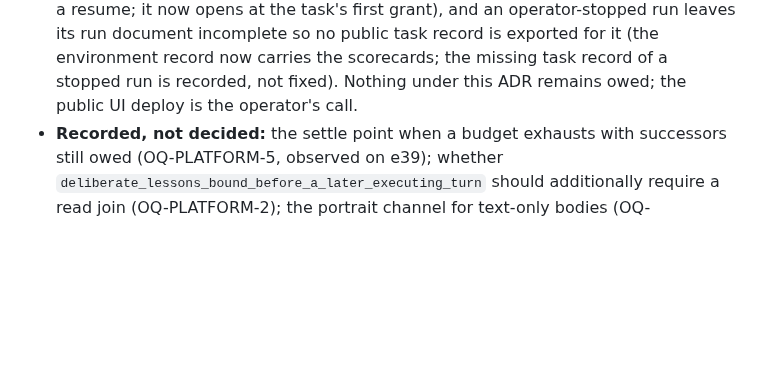
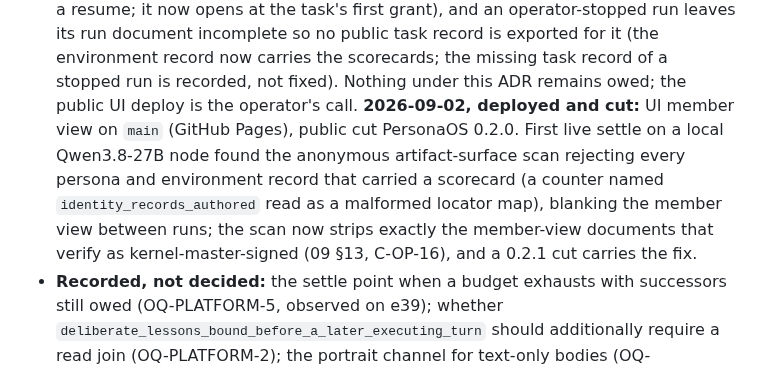
Before and after one commit to ai-personas/ai-personas-design, a Markdown page: 14_DECISIONS.md, the part around the change. Drawn GitHub-style; blank space fills up the shorter version.

Commit message:
C-OP-16: member-view documents pass the artifact-surface scan by verification only; ADR-0112 deploy, cut, and first live settle recorded
Co-Authored-By: Claude Fable 5.1 <noreply@anthropic.com>
Claude-Session: https://claude.ai/code/session_01NvzpJuA1AzK9CvsuFSU7we

```diff
--- a/14_DECISIONS.md
+++ b/14_DECISIONS.md
@@ -2029,6 +2029,14 @@ successor facts, folded in as addendum rather than a new ADR:
   (the environment record now carries the scorecards; the missing task record
   of a stopped run is recorded, not fixed). Nothing under this ADR remains
   owed; the public UI deploy is the operator's call.
+  **2026-09-02, deployed and cut:** UI member view on `main` (GitHub Pages),
+  public cut PersonaOS 0.2.0. First live settle on a local Qwen3.8-27B node
+  found the anonymous artifact-surface scan rejecting every persona and
+  environment record that carried a scorecard (a counter named
+  `identity_records_authored` read as a malformed locator map), blanking the
+  member view between runs; the scan now strips exactly the member-view
+  documents that verify as kernel-master-signed (09 §13, C-OP-16), and a
+  0.2.1 cut carries the fix.
 - **Recorded, not decided:** the settle point when a budget exhausts with
   successors still owed (OQ-PLATFORM-5, observed on e39); whether
   `deliberate_lessons_bound_before_a_later_executing_turn` should additionally
```
Also changed, not shown: 09_PROTOCOLS.md (+1 -1 lines), 11_DESIGN_CRITERIA.md (+1 -1 lines).
